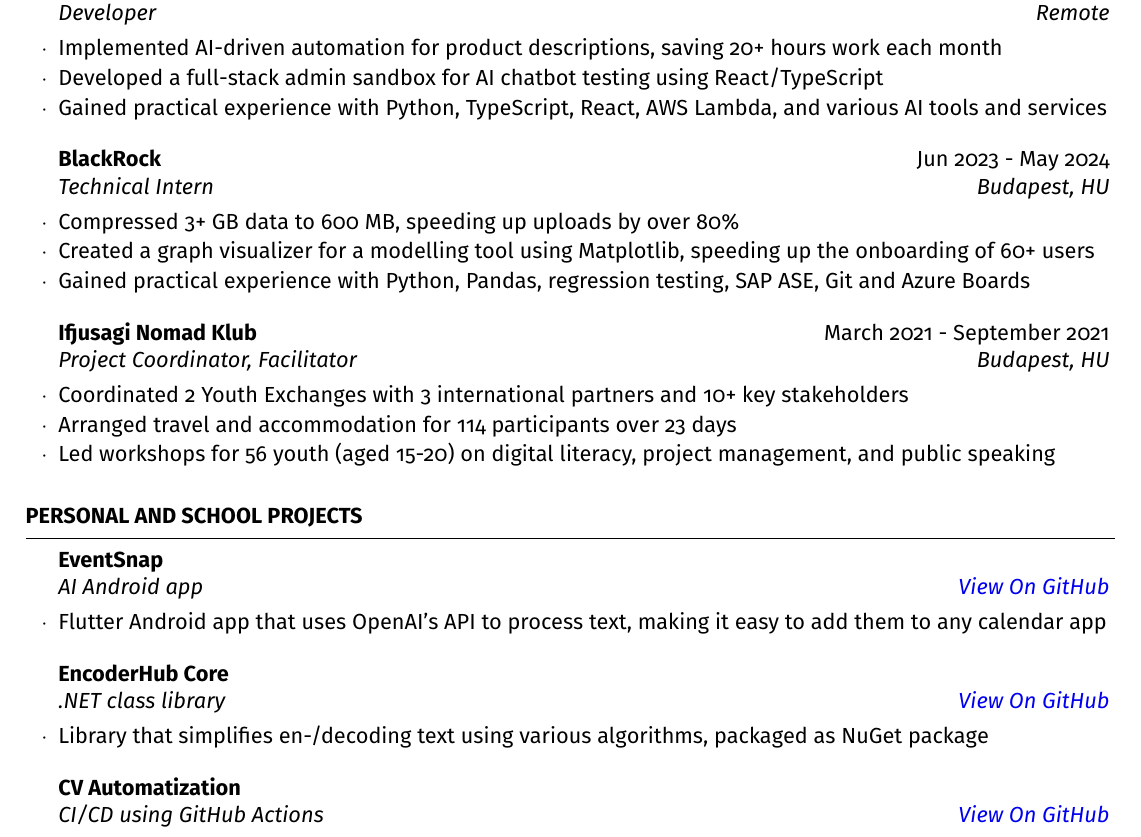
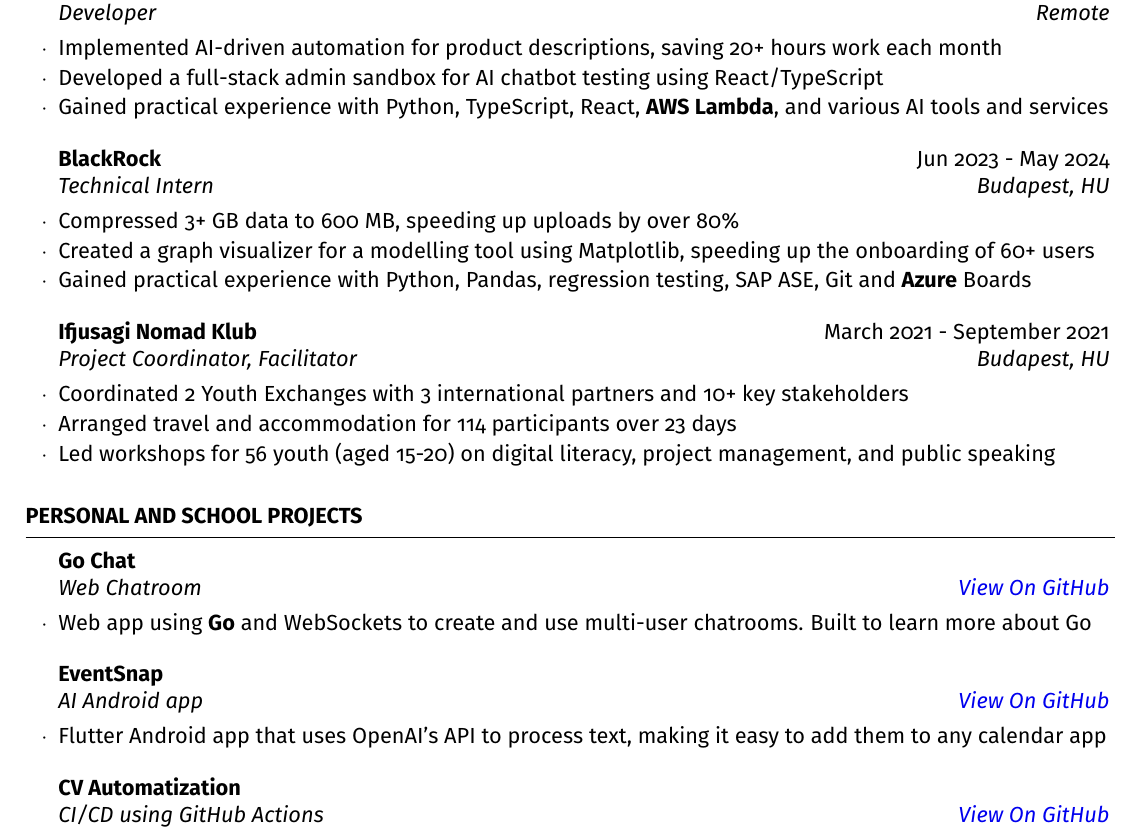
Before and after one commit to nahu02/CV, a LaTeX CV (abel-resume.tex): part of the page, cut so that both start at the same text. Compiled offline with pdfLaTeX.

Commit message:
Added Go project, highlighted keywords

```diff
--- a/abel-resume.tex
+++ b/abel-resume.tex
@@ -69,13 +69,13 @@
 	\begin{rSubsection}{Bright Future AI Services}{Jul 2024 - }{Developer}{Remote}
 		\item Implemented AI-driven automation for product descriptions, saving 20+ hours work each month
 		\item Developed a full-stack admin sandbox for AI chatbot testing using React/TypeScript
-		\item Gained practical experience with Python, TypeScript, React, AWS Lambda, and various AI tools and services
+		\item Gained practical experience with Python, TypeScript, React, \textbf{AWS Lambda}, and various AI tools and services
 	\end{rSubsection}
 
 	\begin{rSubsection}{BlackRock}{Jun 2023 - May 2024}{Technical Intern}{Budapest, HU}
 		\item Compressed 3+ GB data to 600 MB, speeding up uploads by over 80\%
 		\item Created a graph visualizer for a modelling tool using Matplotlib, speeding up the onboarding of 60+ users
-		\item Gained practical experience with Python, Pandas, regression testing, SAP ASE, Git and Azure Boards
+		\item Gained practical experience with Python, Pandas, regression testing, SAP ASE, Git and \textbf{Azure} Boards
 	\end{rSubsection}
 
 	\begin{rSubsection}{Ifjusagi Nomad Klub}{March 2021 - September 2021}{Project Coordinator, Facilitator}{Budapest, HU}
@@ -92,12 +92,12 @@
 
 \begin{rSection}{Personal and School Projects}
 
+	\begin{rSubsection}{Go Chat}{}{Web Chatroom}{\href{https://github.com/nahu02/go-chat}{View On GitHub}}
+		\item Web app using \textbf{Go} and WebSockets to create and use multi-user chatrooms. Built to learn more about Go
+	\end{rSubsection}
+
 	\begin{rSubsection}{EventSnap}{}{AI Android app}{\href{https://github.com/nahu02/EventSnap2}{View On GitHub}}
 		\item Flutter Android app that uses OpenAI's API to process text, making it easy to add them to any calendar app
-	\end{rSubsection}
-
-	\begin{rSubsection}{EncoderHub Core}{}{.NET class library}{\href{https://github.com/nahu02/EncoderHubCore}{View On GitHub}}
-		\item Library that simplifies en-/decoding text using various algorithms, packaged as NuGet package
 	\end{rSubsection}
 
 	\begin{rSubsection}{CV Automatization}{}{CI/CD using GitHub Actions}{\href{https://github.com/nahu02/CV}{View On GitHub}}
```
